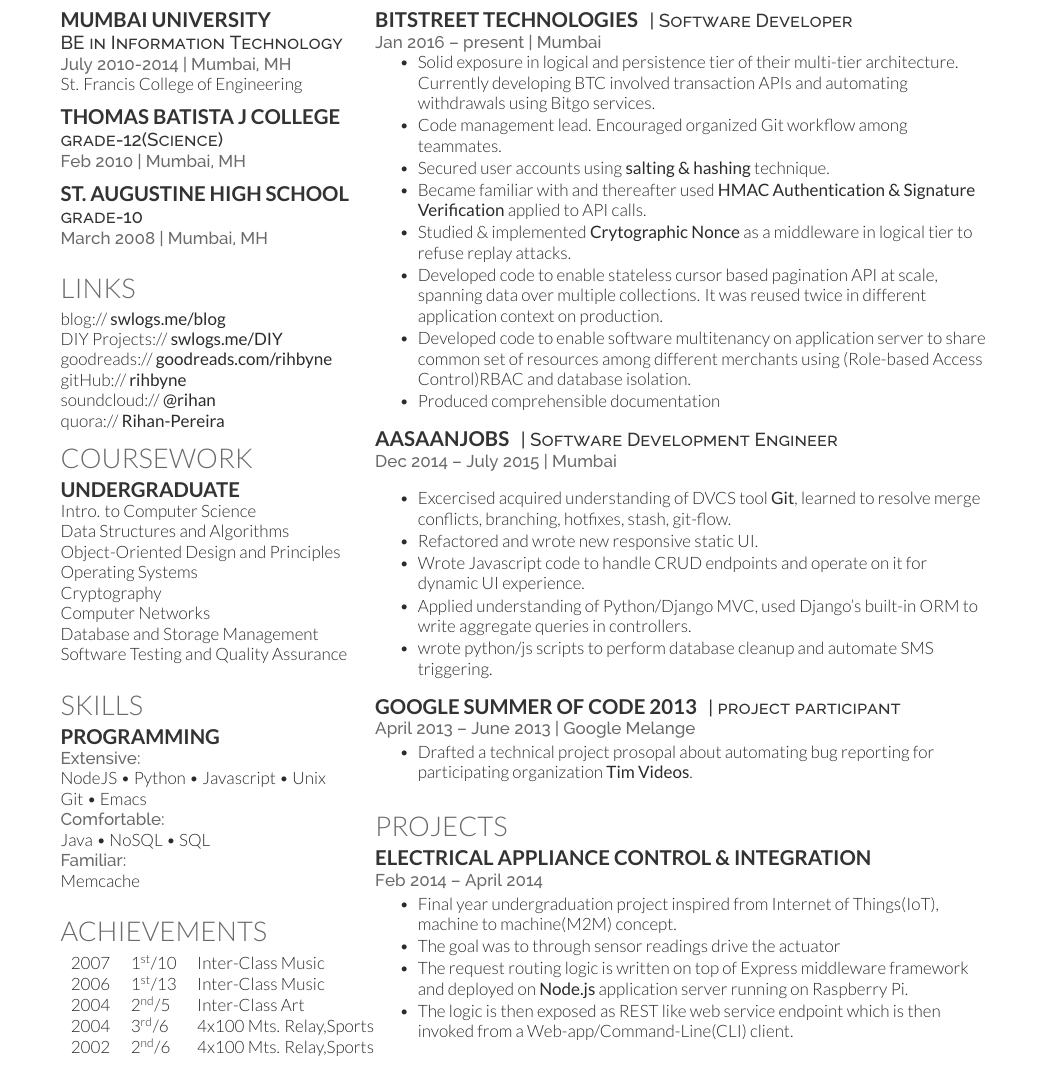
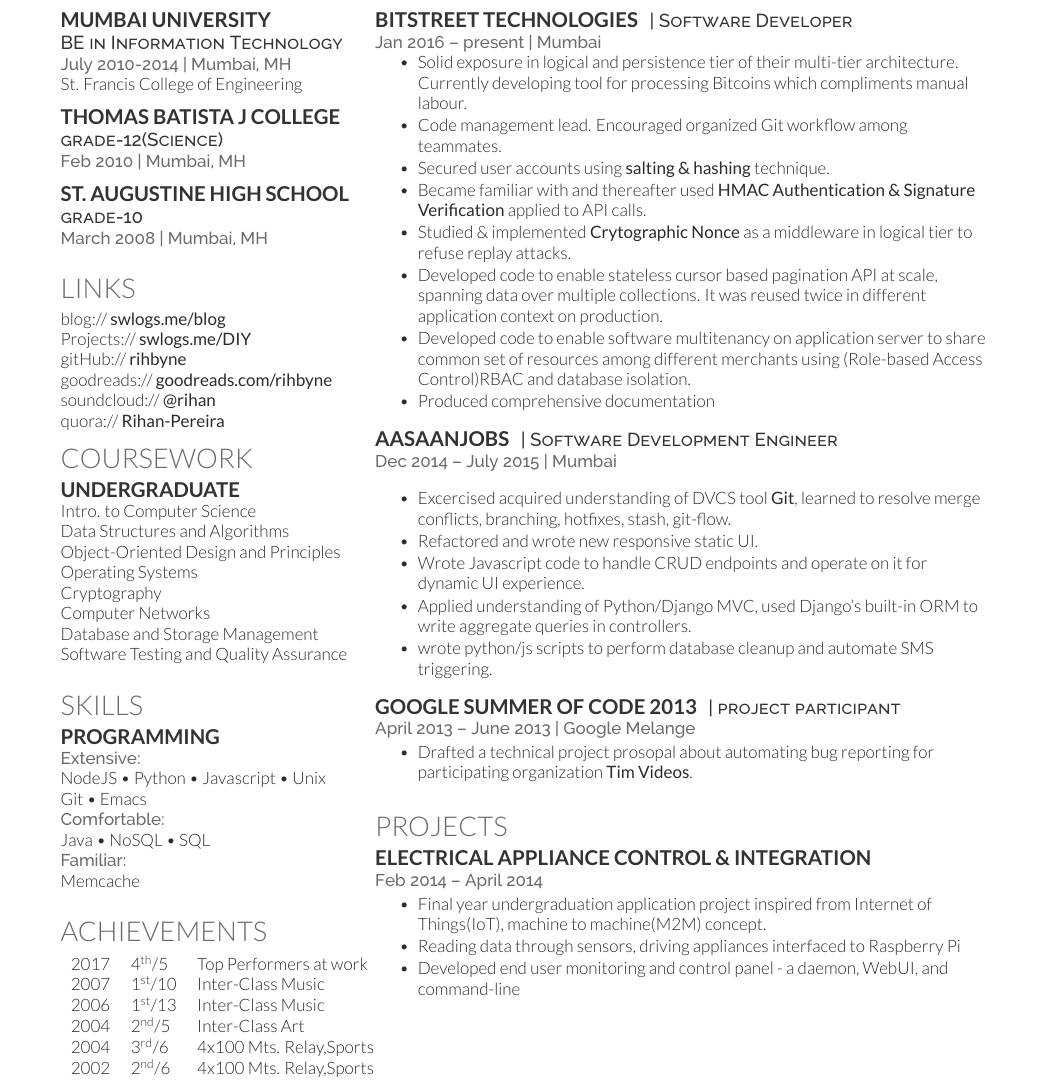
Before and after one commit to rihbyne/latex-resume, a LaTeX CV (resume.tex): part of the page, cut so that both start at the same text. Compiled offline with XeLaTeX.

Commit message:
revised resume

```diff
--- a/resume.tex
+++ b/resume.tex
@@ -79,13 +79,13 @@
 
 \section{Links}
 blog:// \href{http://swlogs.me/blog}{\bf swlogs.me/blog} \\
-DIY Projects:// \href{http://swlogs.me/DIY}{\bf swlogs.me/DIY} \\
+Projects:// \href{http://swlogs.me/DIY}{\bf swlogs.me/DIY} \\
+gitHub:// \href{https://github.com/rihbyne}{\bf rihbyne} \\
 goodreads://  \href{https://goodreads.com/rihbyne}{\bf goodreads.com/rihbyne} \\
+soundcloud:// \href{http://www.soundcloud.com/rihbyne}{\bf @rihan} \\
 %facebook:// \href{https://facebook.com/rihenp}{\custombold{rihenp}} \\
-gitHub:// \href{https://github.com/rihbyne}{\bf rihbyne} \\
 %youTube:// \href{https://www.youtube.com/c/RihanPereira}{\custombold{RihanPereira}} \\
 %twitter:// \href{https://twitter.com/rihbyne}{\custombold{@rihbyne}} \\
-soundcloud:// \href{http://www.soundcloud.com/rihbyne}{\bf @rihan} \\
 quora://  \href{https://www.quora.com/Rihan-Pereira}{\bf Rihan-Pereira}
 
 %%%%%%%%%%%%%%%%%%%%%%%%%%%%%%%%%%%%%%
@@ -125,6 +125,7 @@
 
 \section{ACHIEVEMENTS}
 \begin{tabular}{rll}
+2017 &  4\textsuperscript{th}/5 & Top Performers at work\\
 2007 & 1\textsuperscript{st}/10 & Inter-Class Music\\
 2006 & 1\textsuperscript{st}/13 & Inter-Class Music\\
 2004 & 2\textsuperscript{nd}/5 & Inter-Class Art\\
@@ -164,17 +165,18 @@
 \location{Jan 2016 – present | Mumbai}
 \vspace{\topsep} % Hacky fix for awkward extra vertical space
 \begin{tightemize}
-\item  Solid exposure in logical and persistence tier of their multi-tier architecture. Currently developing
-  BTC involved transaction APIs and automating withdrawals using Bitgo services.
+\item  Solid exposure in logical and persistence tier of their multi-tier
+  architecture. Currently developing tool for processing Bitcoins which
+  compliments manual labour.
 \item Code management lead. Encouraged organized Git workflow among teammates.
-\item Secured user accounts using \textbf{salting \& hashing} technique.
-\item Became familiar with and thereafter used \textbf{HMAC Authentication \& Signature Verification} applied to API calls.
-\item Studied \& implemented \textbf{Crytographic Nonce} as a middleware in logical tier to refuse replay attacks.
+\item Secured user accounts using \href{http://swlogs.me/blog/user-auth/}{\textbf{salting \& hashing}} technique.
+\item Became familiar with and thereafter used  \href{http://swlogs.me/blog/hmac-authentication/}{\textbf{HMAC Authentication \& Signature Verification}} applied to API calls.
+\item Studied \& implemented \href{http://swlogs.me/DIY/nonce-auth-systems/}{\textbf{Crytographic Nonce}} as a middleware in logical tier to refuse replay attacks.
 \item Developed code to enable stateless cursor based pagination API at scale, spanning data over multiple
   collections. It was reused twice in different application context on production.
 \item Developed code to enable software multitenancy on application server to share common set of resources among
   different merchants using (Role-based Access Control)RBAC and database isolation.
-\item Produced comprehensible documentation
+\item Produced comprehensive documentation
 \end{tightemize}
 \sectionsep
 
@@ -183,8 +185,9 @@
 \location{Dec 2014 – July 2015 | Mumbai}
 \vspace{\topsep} % Hacky fix for awkward extra vertical space
 \begin{tightemize}
-\item  Excercised acquired understanding of DVCS tool \textbf{Git}, learned to resolve merge conflicts, branching,
-  hotfixes, stash, git-flow.
+\item  Excercised acquired understanding of DVCS tool
+  \href{http://swlogs.me/blog/git-workflow/}{\textbf{Git}}, learned to resolve
+  merge conflicts, branching, hotfixes, stash, git-flow.
 \item Refactored and wrote new responsive static UI.
 \item Wrote Javascript code to handle CRUD endpoints and operate on it for dynamic UI experience.
 \item Applied understanding of Python/Django MVC, used Django's built-in ORM to
@@ -219,14 +222,10 @@
 \location{Feb 2014 – April 2014}
   %\href{https://github.com/rihbyne/app_control_client}{rihbyne/HA-app} | \href{https://github.com/rihbyne/control_server_api}{rihbyne/control-servo}}
 \begin{tightemize}
-\item Final year undergraduation project inspired from Internet of Things(IoT), machine to machine(M2M)
+\item Final year undergraduation application project inspired from Internet of Things(IoT), machine to machine(M2M)
   concept.
-\item The goal was to through sensor readings drive the actuator
-\item The request routing logic is written on top of Express middleware
-  framework and deployed on \textbf{Node.js }application server running on
-  Raspberry Pi.
-\item The logic is then exposed as REST like web service endpoint which is then
-  invoked from a Web-app/Command-Line(CLI) client.
+\item Reading data through sensors, driving appliances interfaced to Raspberry Pi
+\item Developed end user monitoring and control panel - a daemon, WebUI, and command-line
 \end{tightemize}
 \sectionsep
 
```
Also changed, not shown: resume.pdf, 1 other file.
